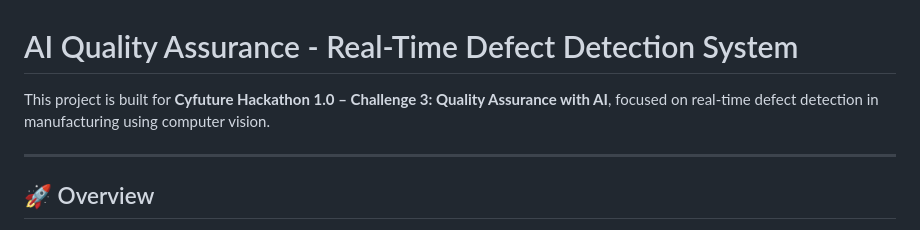
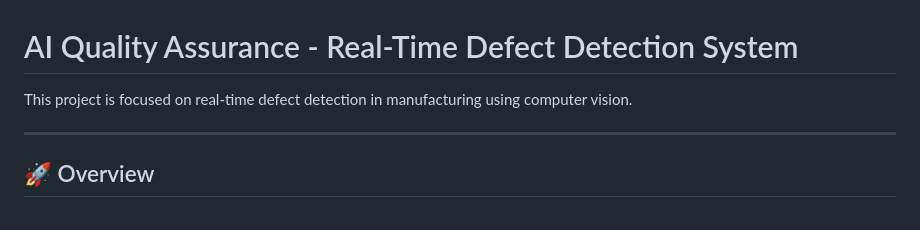
Before and after one commit to preritasaini1/AI_Quality_Assurance, a Markdown page: README.md, the part around the change. GitHub-like rendering.

```diff
--- a/README.md
+++ b/README.md
@@ -1,6 +1,6 @@
 # AI Quality Assurance - Real-Time Defect Detection System
 
-This project is built for **Cyfuture Hackathon 1.0 – Challenge 3: Quality Assurance with AI**, focused on real-time defect detection in manufacturing using computer vision.
+This project is focused on real-time defect detection in manufacturing using computer vision.
 
 ---
 
```
